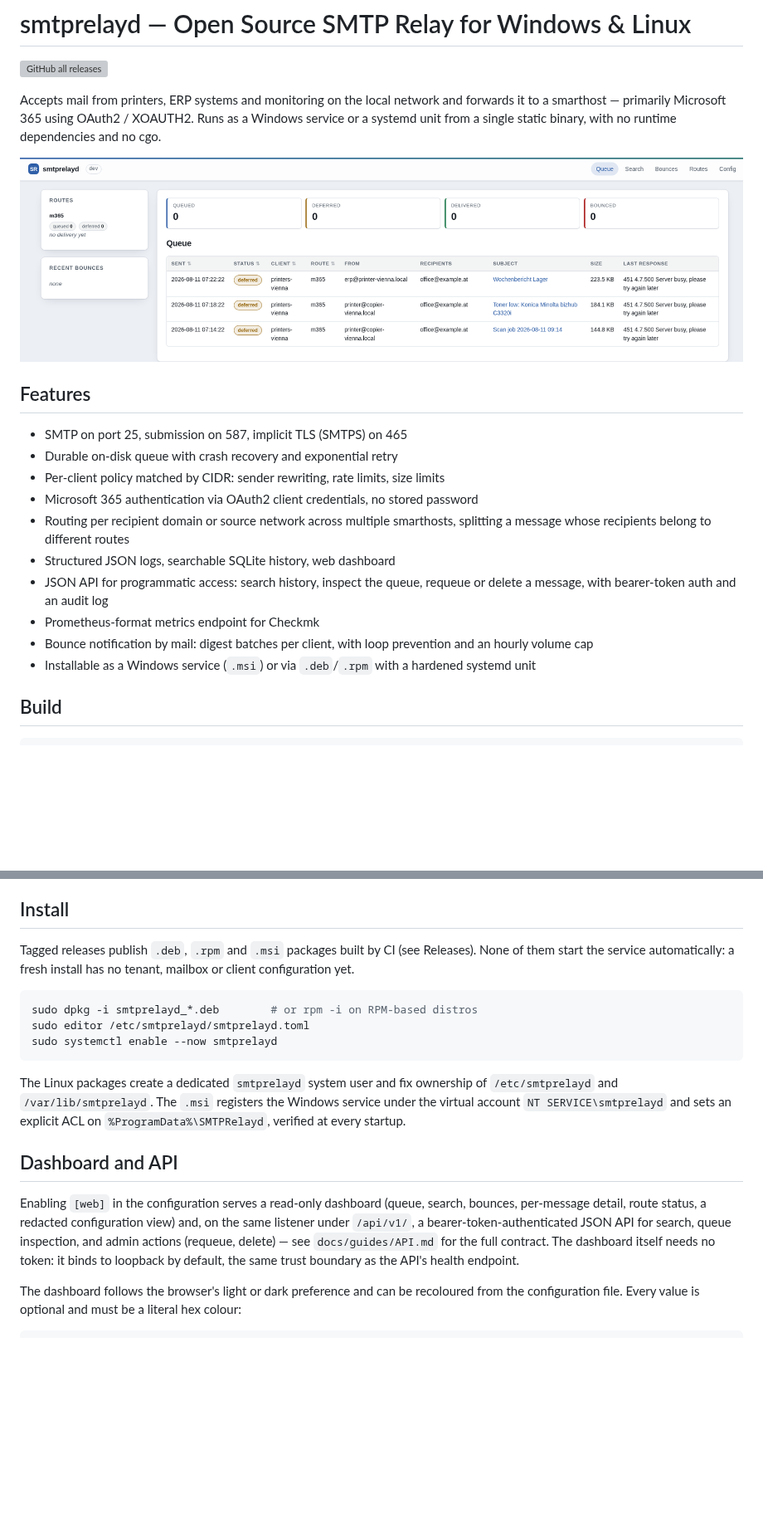
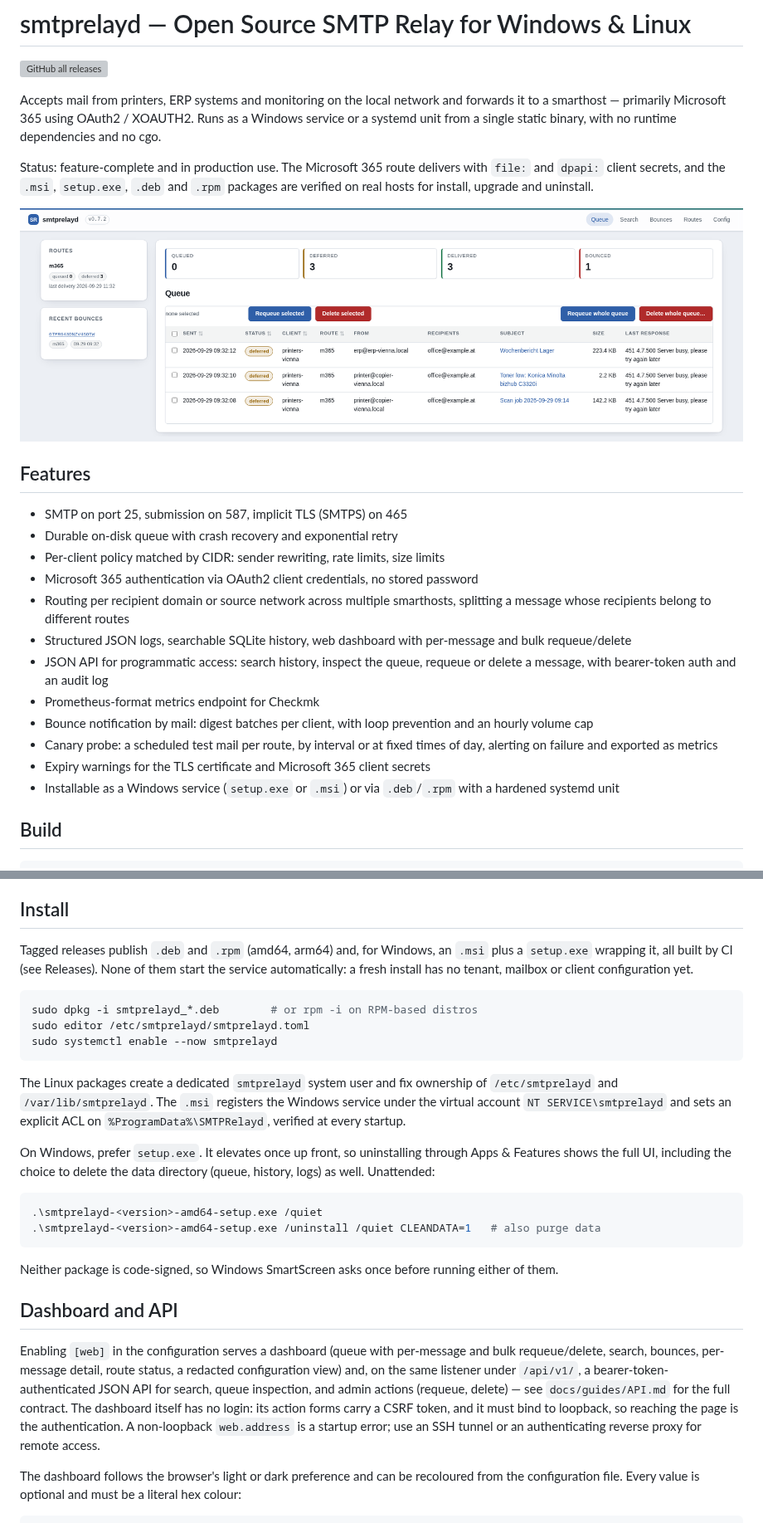
Before and after one commit to tokajer/smtprelayd, a Markdown page: README.md, 2 parts joined by grey strips. Shown at 83% size. Rendered like a GitHub page; pictures changed too: docs/guides/img/dashboard-queue.png; blank space fills up the shorter version; grey boxes are pictures that could not be loaded.

Commit message:
docs(readme): describe the finished feature set and refresh screenshot
The README still called the dashboard read-only although it has offered
requeue and delete, single and bulk, for several phases, and it did not
mention the canary probe, the expiry warnings or the setup.exe bundle.
A reader choosing between the Windows packages could not tell that only
setup.exe offers the data purge on an interactive uninstall.

The screenshot is retaken from a v0.7.2 build against a local stub
smarthost, so it shows the bulk action bar and non-zero counters.

````diff
--- a/README.md
+++ b/README.md
@@ -7,7 +7,12 @@ forwards it to a smarthost — primarily Microsoft 365 using OAuth2 / XOAUTH2.
 Runs as a Windows service or a systemd unit from a single static binary, with
 no runtime dependencies and no cgo.
 
-![Dashboard queue view showing deferred messages from a printer client](docs/guides/img/dashboard-queue.png)
+Status: feature-complete and in production use. The Microsoft 365 route
+delivers with `file:` and `dpapi:` client secrets, and the `.msi`, `setup.exe`,
+`.deb` and `.rpm` packages are verified on real hosts for install, upgrade and
+uninstall.
+
+![Dashboard queue view: three messages deferred by the smarthost, bulk requeue and delete, per-route status and recent bounces](docs/guides/img/dashboard-queue.png)
 
 ## Features
 
@@ -17,14 +22,18 @@ no runtime dependencies and no cgo.
 - Microsoft 365 authentication via OAuth2 client credentials, no stored password
 - Routing per recipient domain or source network across multiple smarthosts,
   splitting a message whose recipients belong to different routes
-- Structured JSON logs, searchable SQLite history, web dashboard
+- Structured JSON logs, searchable SQLite history, web dashboard with
+  per-message and bulk requeue/delete
 - JSON API for programmatic access: search history, inspect the queue,
   requeue or delete a message, with bearer-token auth and an audit log
 - Prometheus-format metrics endpoint for Checkmk
 - Bounce notification by mail: digest batches per client, with loop
   prevention and an hourly volume cap
-- Installable as a Windows service (`.msi`) or via `.deb`/`.rpm` with a
-  hardened systemd unit
+- Canary probe: a scheduled test mail per route, by interval or at fixed
+  times of day, alerting on failure and exported as metrics
+- Expiry warnings for the TLS certificate and Microsoft 365 client secrets
+- Installable as a Windows service (`setup.exe` or `.msi`) or via
+  `.deb`/`.rpm` with a hardened systemd unit
 
 ## Build
 
@@ -96,8 +105,8 @@ prompt required) register the service under the SCM as
 
 ## Install
 
-Tagged releases publish `.deb`, `.rpm` and `.msi` packages built by CI (see
-Releases). None of them start the service automatically: a fresh install has
+Tagged releases publish `.deb` and `.rpm` (amd64, arm64) and, for Windows,
+an `.msi` plus a `setup.exe` wrapping it, all built by CI (see Releases). None of them start the service automatically: a fresh install has
 no tenant, mailbox or client configuration yet.
 
 ```sh
@@ -111,15 +120,29 @@ ownership of `/etc/smtprelayd` and `/var/lib/smtprelayd`. The `.msi` registers
 the Windows service under the virtual account `NT SERVICE\smtprelayd` and
 sets an explicit ACL on `%ProgramData%\SMTPRelayd`, verified at every startup.
 
+On Windows, prefer `setup.exe`. It elevates once up front, so uninstalling
+through Apps & Features shows the full UI, including the choice to delete the
+data directory (queue, history, logs) as well. Unattended:
+
+```powershell
+.\smtprelayd-<version>-amd64-setup.exe /quiet
+.\smtprelayd-<version>-amd64-setup.exe /uninstall /quiet CLEANDATA=1   # also purge data
+```
+
+Neither package is code-signed, so Windows SmartScreen asks once before
+running either of them.
+
 ## Dashboard and API
 
-Enabling `[web]` in the configuration serves a read-only dashboard (queue,
-search, bounces, per-message detail, route status, a redacted configuration
-view) and, on the same listener under `/api/v1/`, a bearer-token-authenticated
-JSON API for search, queue inspection, and admin actions (requeue, delete) —
-see `docs/guides/API.md` for the full contract. The dashboard itself needs no token:
-it binds to loopback by default, the same trust boundary as the API's health
-endpoint.
+Enabling `[web]` in the configuration serves a dashboard (queue with
+per-message and bulk requeue/delete, search, bounces, per-message detail,
+route status, a redacted configuration view) and, on the same listener under
+`/api/v1/`, a bearer-token-authenticated JSON API for search, queue
+inspection, and admin actions (requeue, delete) — see `docs/guides/API.md` for
+the full contract. The dashboard itself has no login: its action forms carry
+a CSRF token, and it must bind to loopback, so reaching the page is the
+authentication. A non-loopback `web.address` is a startup error; use an SSH
+tunnel or an authenticating reverse proxy for remote access.
 
 The dashboard follows the browser's light or dark preference and can be
 recoloured from the configuration file. Every value is optional and must be a
````
Also changed, not shown: other parts of README.md (+2 -1 lines).
